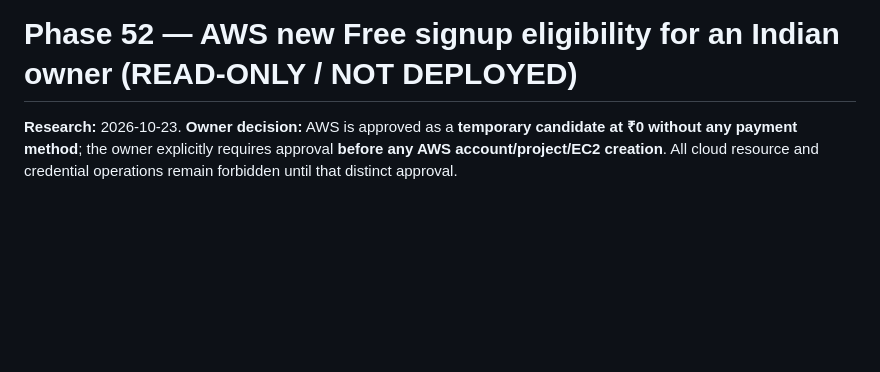
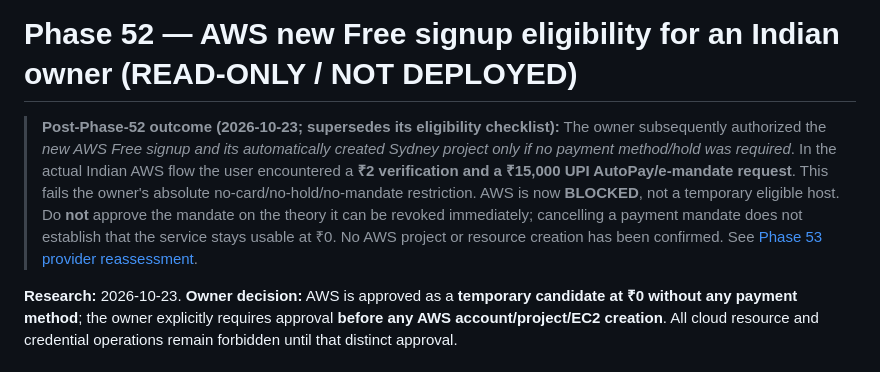
Before and after one commit to Tirthanand17/Indicator-Setup, a Markdown page: cloud-alerts/docs/PHASE52_AWS_INDIA_NEW_SIGNUP_ELIGIBILITY.md, the part around the change. Rendered like a GitHub page; blank space fills up the shorter version.

Commit message:
docs: close AWS India signup gate after UPI AutoPay request

```diff
--- a/cloud-alerts/docs/PHASE52_AWS_INDIA_NEW_SIGNUP_ELIGIBILITY.md
+++ b/cloud-alerts/docs/PHASE52_AWS_INDIA_NEW_SIGNUP_ELIGIBILITY.md
@@ -1,4 +1,6 @@
 # Phase 52 — AWS new Free signup eligibility for an Indian owner (READ-ONLY / NOT DEPLOYED)
+
+> **Post-Phase-52 outcome (2026-10-23; supersedes its eligibility checklist):** The owner subsequently authorized the *new AWS Free signup and its automatically created Sydney project only if no payment method/hold was required*. In the actual Indian AWS flow the user encountered a **₹2 verification and a ₹15,000 UPI AutoPay/e-mandate request**. This fails the owner's absolute no-card/no-hold/no-mandate restriction. AWS is now **BLOCKED**, not a temporary eligible host. Do **not** approve the mandate on the theory it can be revoked immediately; cancelling a payment mandate does not establish that the service stays usable at ₹0. No AWS project or resource creation has been confirmed. See [Phase 53 provider reassessment](PHASE53_CLOUDFLARE_DURABLE_OBJECTS_FREE_FEASIBILITY.md).
 
 **Research:** 2026-10-23. **Owner decision:** AWS is approved as a **temporary candidate at ₹0 without any payment method**; the owner explicitly requires approval **before any AWS account/project/EC2 creation**. All cloud resource and credential operations remain forbidden until that distinct approval.
 
```
